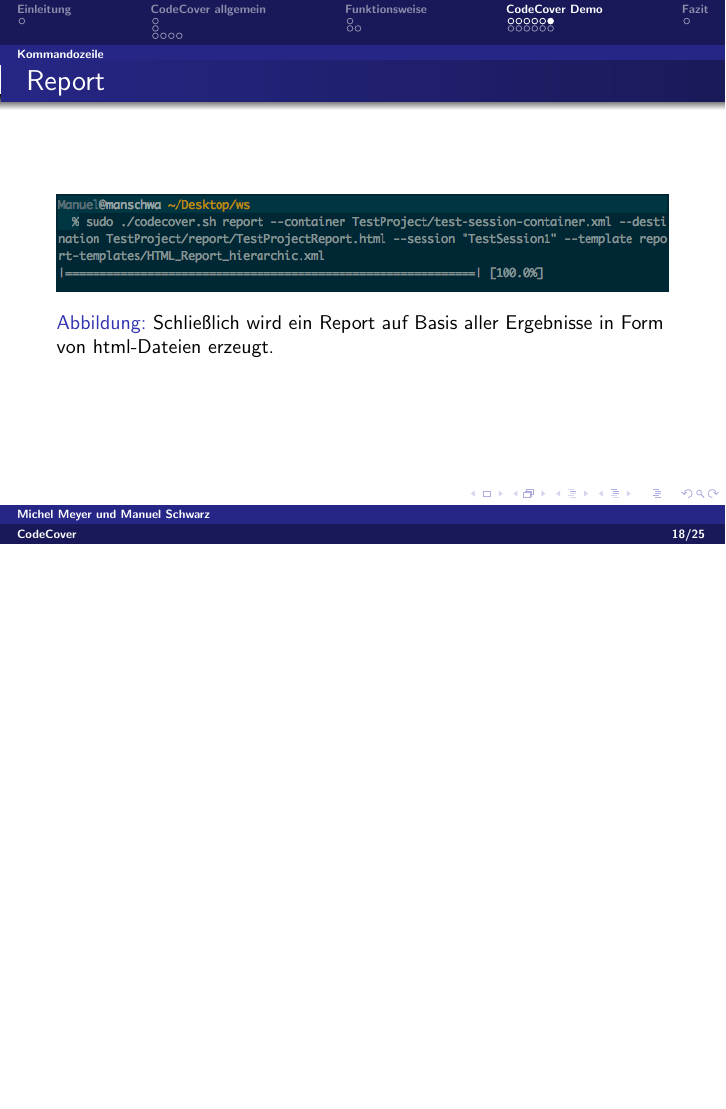
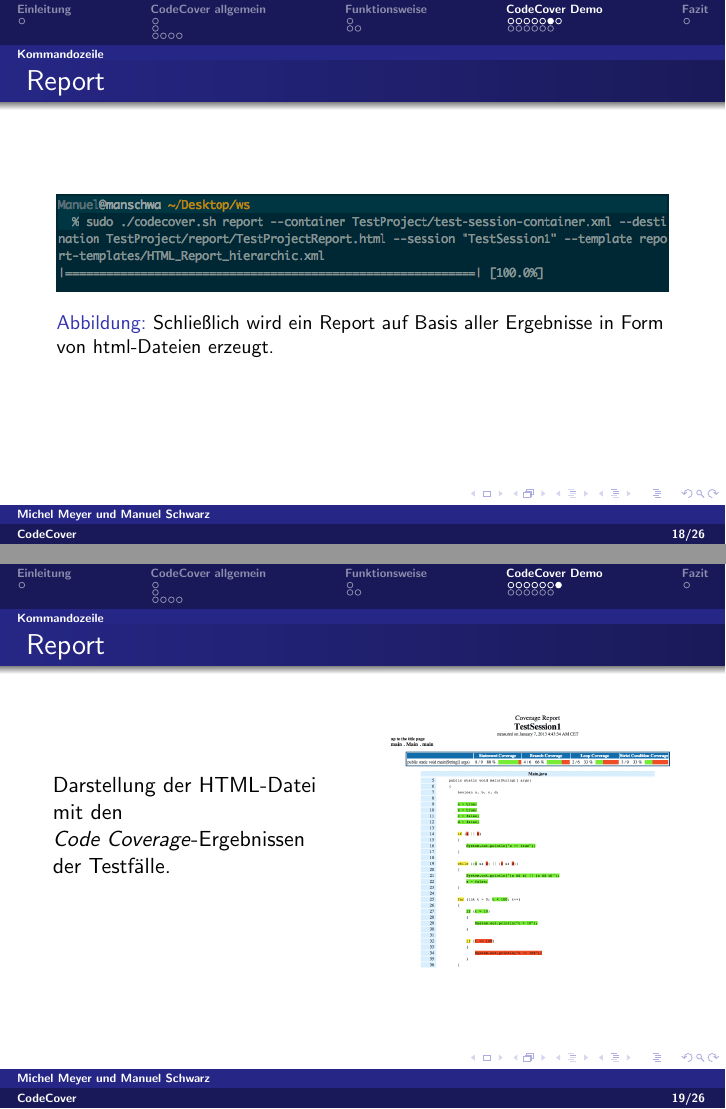
Before and after one commit to Paranoide/sq1213, LaTeX slides (codeCover/presentation/codeCover.tex): page 18 of 25 before the commit and pages 18 and 19 of 26 after it, the two joined at a grey line, the shorter picture padded with empty space. Compiled offline with pdfLaTeX.

Commit message:
HTML Bild eingefuecht

```diff
--- a/codeCover/presentation/codeCover.tex
+++ b/codeCover/presentation/codeCover.tex
@@ -219,6 +219,21 @@
 		\end{figure}
   \end{frame}
 
+  \begin{frame}\frametitle{Report}
+    \begin{columns}
+      \begin{column}{5cm}
+        Darstellung der HTML-Datei mit den\\
+        \textit{Code Coverage}-Ergebnissen der Testfälle.
+        \vspace{1cm}
+      \end{column}
+      \begin{column}{5cm}
+        \begin{overprint}
+          \includegraphics[height=45mm]{pictures/demo_commandline/06_report_html.png}
+        \end{overprint}
+      \end{column}
+    \end{columns}
+  \end{frame}
+
   \subsection{Eclipse}
   \begin{frame}\frametitle{komplexes Beispiel}
     \centering
```
Also changed, not shown: codeCover/presentation/codeCover.pdf, 3 other files.
